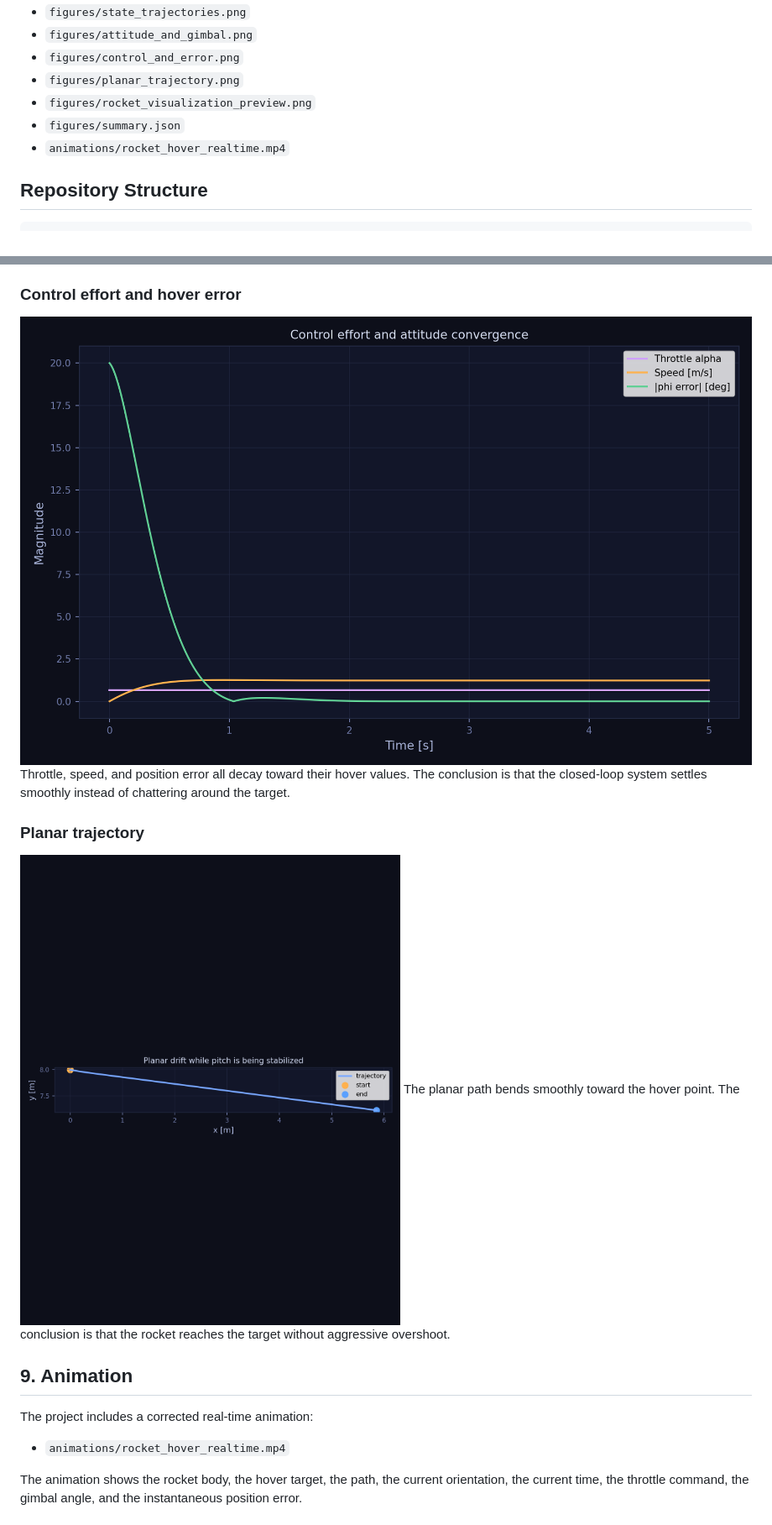
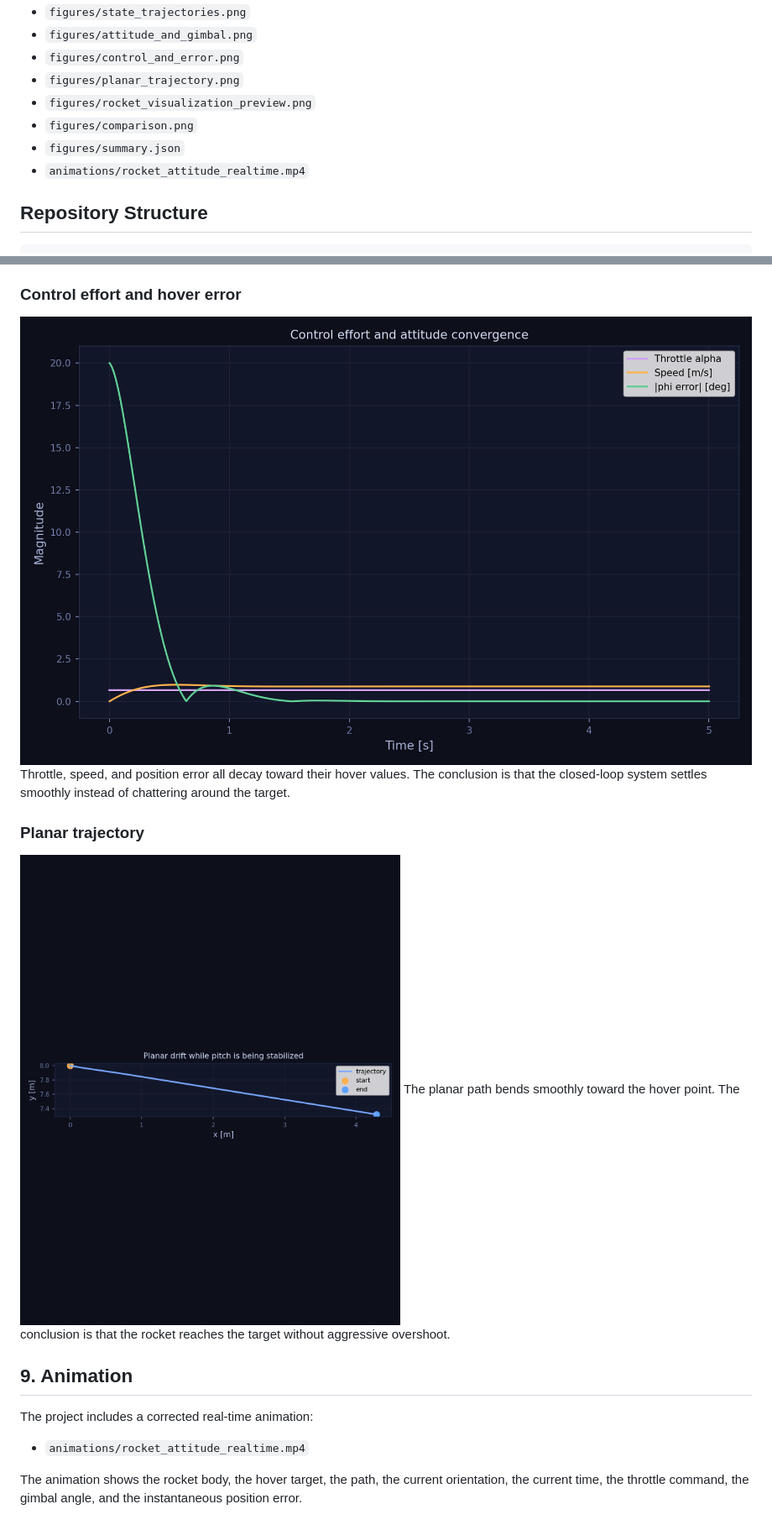
Before and after one commit to codhuck/rocket_hover_energy_based, a Markdown page: README.md, 2 parts joined by grey strips. Shown: that part at 84% size. Drawn GitHub-style; pictures changed too: figures/control_and_error.png, figures/planar_trajectory.png.

````diff
--- a/README.md
+++ b/README.md
@@ -38,8 +42,9 @@ Generated outputs:
 - `figures/control_and_error.png`
 - `figures/planar_trajectory.png`
 - `figures/rocket_visualization_preview.png`
+- `figures/comparison.png`
 - `figures/summary.json`
-- `animations/rocket_hover_realtime.mp4`
+- `animations/rocket_attitude_realtime.mp4`
 
 ## Repository Structure
 ```text
@@ -306,7 +334,7 @@ The planar path bends smoothly toward the hover point. The conclusion is that th
 
 ## 9. Animation
 The project includes a corrected real-time animation:
-- `animations/rocket_hover_realtime.mp4`
+- `animations/rocket_attitude_realtime.mp4`
 
 The animation shows the rocket body, the hover target, the path, the current orientation, the current time, the throttle command, the gimbal angle, and the instantaneous position error.
 
````
Also changed, not shown: other parts of README.md (+47 -20 lines), figures/attitude_and_gimbal.png, figures/comparison.png (added), figures/rocket_visualization_preview.png, figures/state_trajectories.png, 7 other files.
